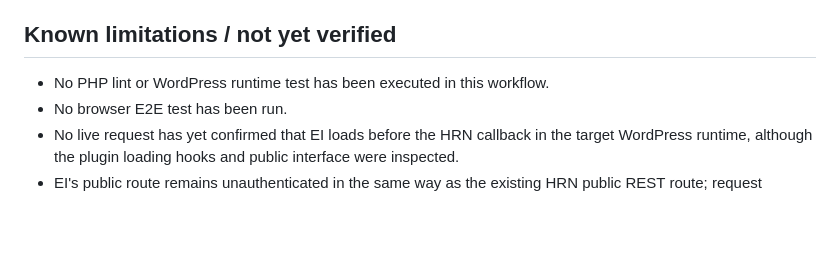
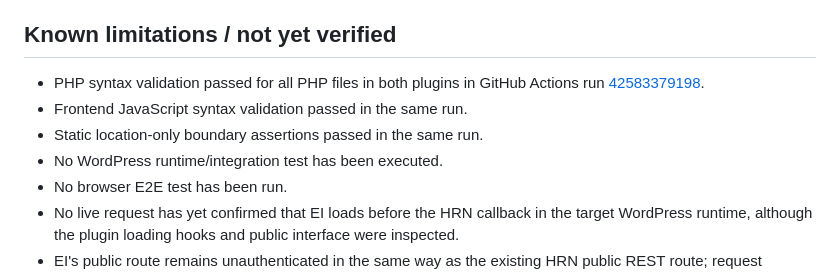
Before and after one commit to GeraldDaquila/living-archive-backend, a Markdown page: audits/EI-HRN-development-increment-03-location-only-adapter-2026-11-09.md, the part around the change. Rendered like a GitHub page; blank space fills up the shorter version.

Commit message:
Record passing PHP JS and adapter boundary CI checks

```diff
--- a/audits/EI-HRN-development-increment-03-location-only-adapter-2026-11-09.md
+++ b/audits/EI-HRN-development-increment-03-location-only-adapter-2026-11-09.md
@@ -42,7 +42,10 @@ Static source checks confirmed:
 
 ## Known limitations / not yet verified
 
-- No PHP lint or WordPress runtime test has been executed in this workflow.
+- PHP syntax validation passed for all PHP files in both plugins in GitHub Actions run [42583379198](https://github.com/GeraldDaquila/living-archive-backend/actions/runs/42583379198).
+- Frontend JavaScript syntax validation passed in the same run.
+- Static location-only boundary assertions passed in the same run.
+- No WordPress runtime/integration test has been executed.
 - No browser E2E test has been run.
 - No live request has yet confirmed that EI loads before the HRN callback in the target WordPress runtime, although the plugin loading hooks and public interface were inspected.
 - EI's public route remains unauthenticated in the same way as the existing HRN public REST route; request throttling and abuse controls still need a separate review.
```
